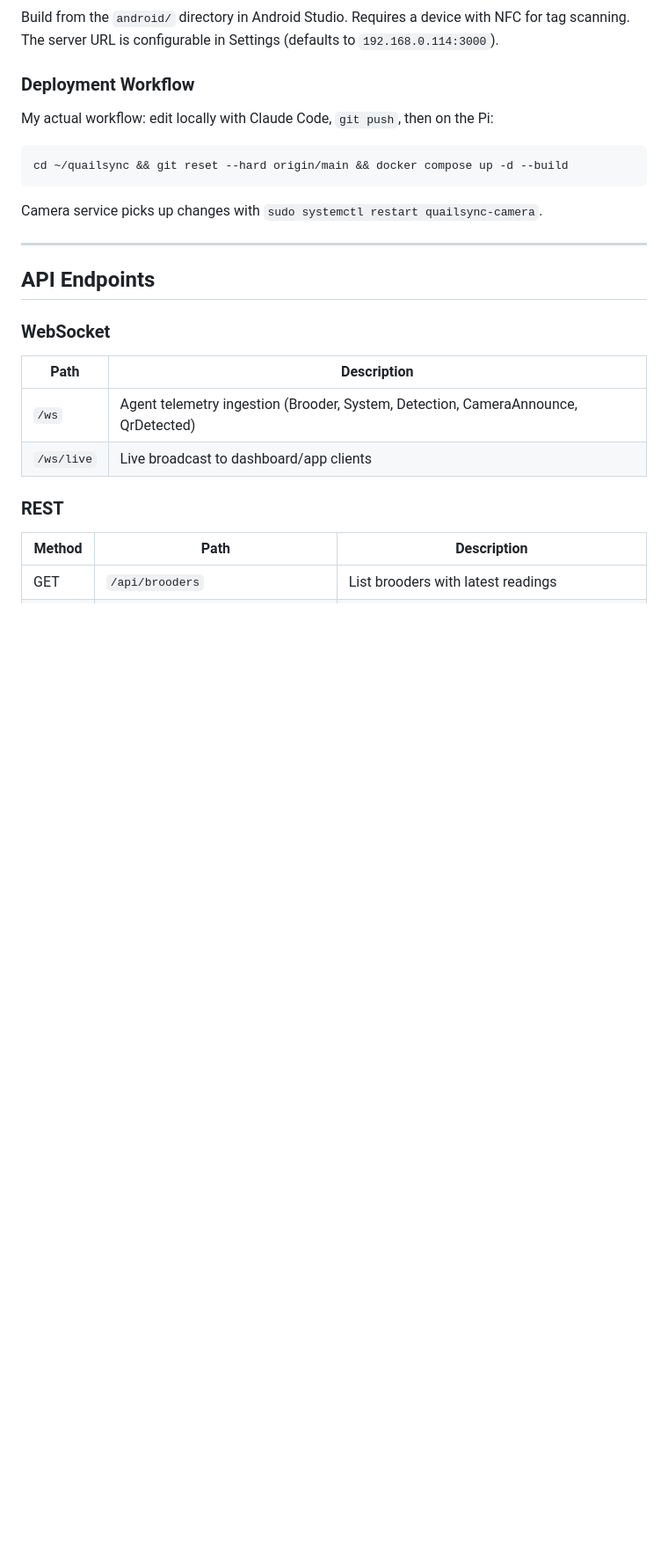
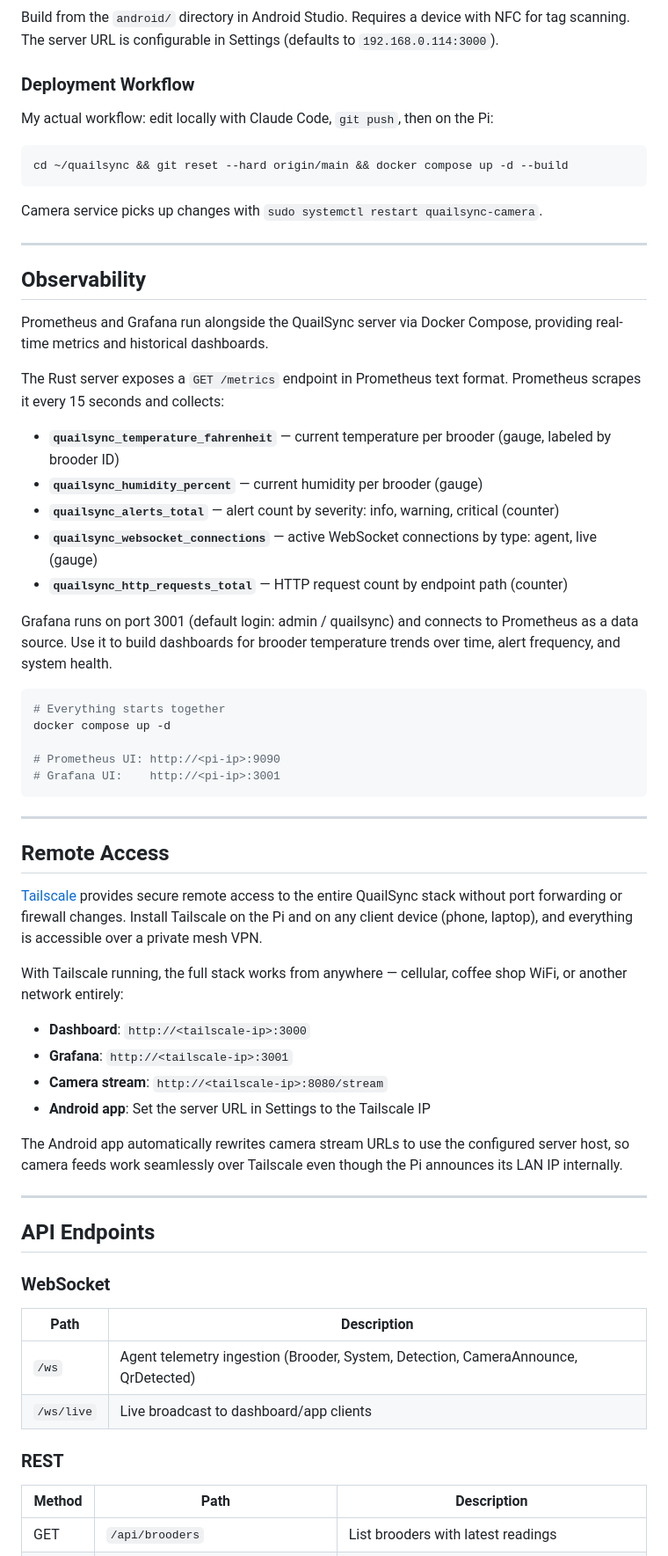
Before and after one commit to gwetherholt/QuailSyncV2, a Markdown page: README.md, the part around one of its changes. Shown at 88% size. GitHub-like rendering; blank space fills up the shorter version.

Commit message:
feat: enhance README with observability details for Prometheus and Grafana integration, and update deployment instructions for Tailscale support

````diff
--- a/README.md
+++ b/README.md
@@ -376,6 +378,45 @@ Camera service picks up changes with `sudo systemctl restart quailsync-camera`.
 
 ---
 
+## Observability
+
+Prometheus and Grafana run alongside the QuailSync server via Docker Compose, providing real-time metrics and historical dashboards.
+
+The Rust server exposes a `GET /metrics` endpoint in Prometheus text format. Prometheus scrapes it every 15 seconds and collects:
+
+- **`quailsync_temperature_fahrenheit`** — current temperature per brooder (gauge, labeled by brooder ID)
+- **`quailsync_humidity_percent`** — current humidity per brooder (gauge)
+- **`quailsync_alerts_total`** — alert count by severity: info, warning, critical (counter)
+- **`quailsync_websocket_connections`** — active WebSocket connections by type: agent, live (gauge)
+- **`quailsync_http_requests_total`** — HTTP request count by endpoint path (counter)
+
+Grafana runs on port 3001 (default login: admin / quailsync) and connects to Prometheus as a data source. Use it to build dashboards for brooder temperature trends over time, alert frequency, and system health.
+
+```bash
+# Everything starts together
+docker compose up -d
+
+# Prometheus UI: http://<pi-ip>:9090
+# Grafana UI:    http://<pi-ip>:3001
+```
+
+---
+
+## Remote Access
+
+[Tailscale](https://tailscale.com) provides secure remote access to the entire QuailSync stack without port forwarding or firewall changes. Install Tailscale on the Pi and on any client device (phone, laptop), and everything is accessible over a private mesh VPN.
+
+With Tailscale running, the full stack works from anywhere — cellular, coffee shop WiFi, or another network entirely:
+
+- **Dashboard**: `http://<tailscale-ip>:3000`
+- **Grafana**: `http://<tailscale-ip>:3001`
+- **Camera stream**: `http://<tailscale-ip>:8080/stream`
+- **Android app**: Set the server URL in Settings to the Tailscale IP
+
+The Android app automatically rewrites camera stream URLs to use the configured server host, so camera feeds work seamlessly over Tailscale even though the Pi announces its LAN IP internally.
+
+---
+
 ## API Endpoints
 
 ### WebSocket
````
Also changed, not shown: other parts of README.md (+3 -1 lines).
